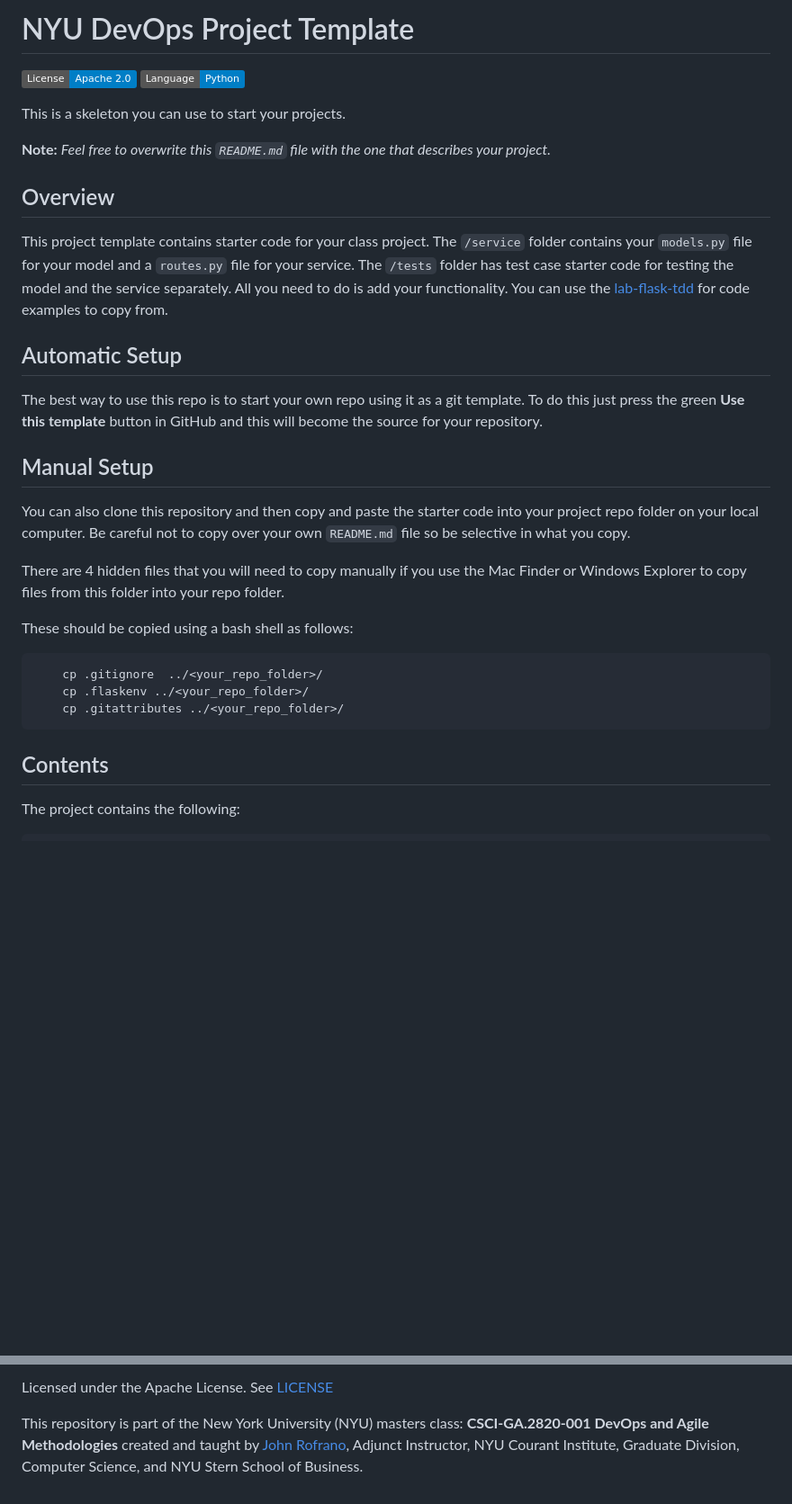
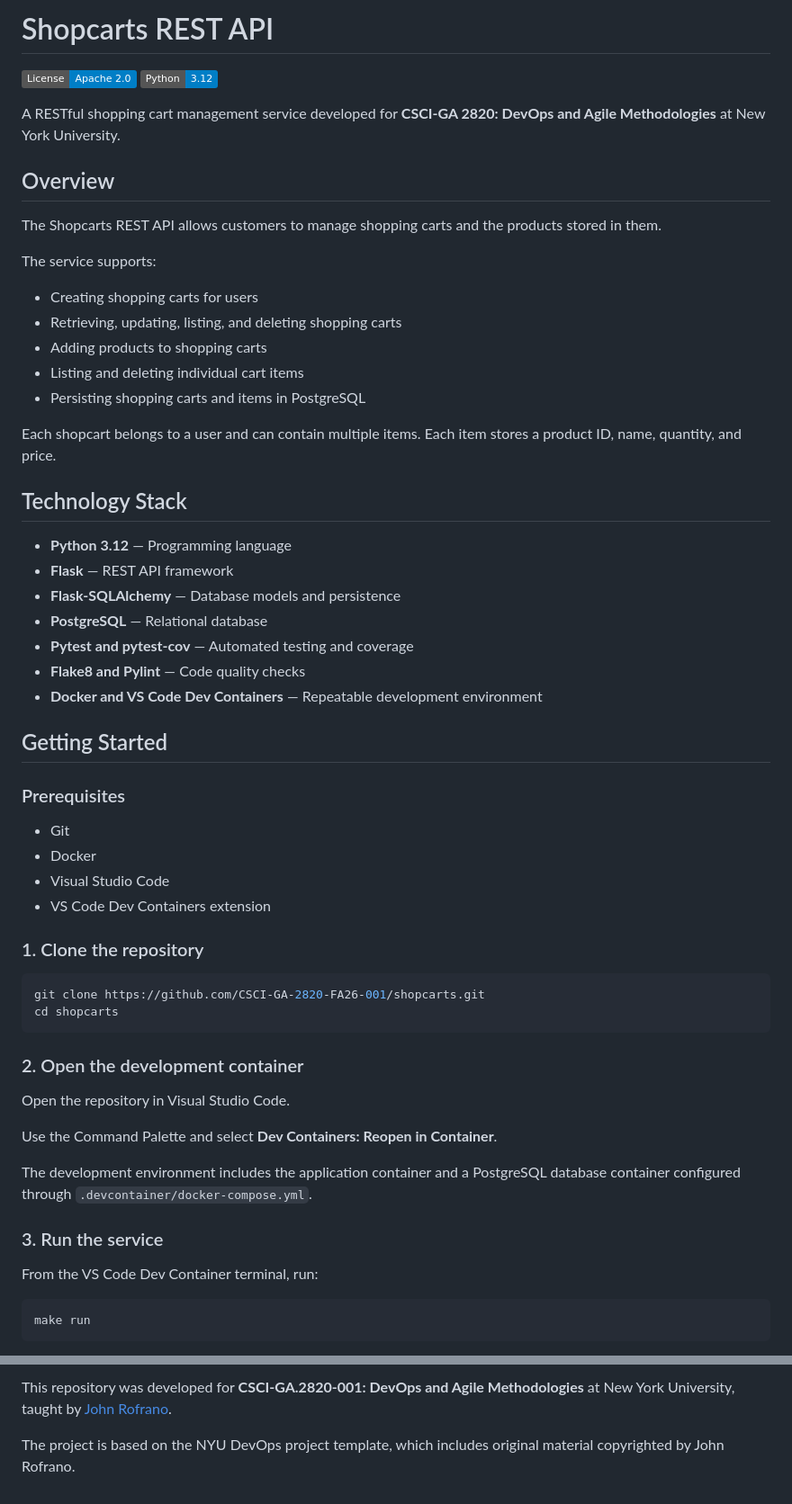
Before and after one commit to CSCI-GA-2820-FA26-001/shopcarts, a Markdown page: README.md, 2 parts joined by grey strips. Shown at 90% size. Rendered like a GitHub page; badges without logos; blank space fills up the shorter version.

Commit message:
Document Shopcarts service in README (#3)

````diff
--- a/README.md
+++ b/README.md
@@ -1,34 +1,63 @@
-# NYU DevOps Project Template
+# Shopcarts REST API
 
 [![License](https://img.shields.io/badge/License-Apache_2.0-blue.svg)](https://opensource.org/licenses/Apache-2.0)
-[![Python](https://img.shields.io/badge/Language-Python-blue.svg)](https://python.org/)
+[![Python](https://img.shields.io/badge/Python-3.12-blue.svg)](https://www.python.org/)
 
-This is a skeleton you can use to start your projects.
-
-**Note:** _Feel free to overwrite this `README.md` file with the one that describes your project._
+A RESTful shopping cart management service developed for **CSCI-GA 2820: DevOps and Agile Methodologies** at New York University.
 
 ## Overview
 
-This project template contains starter code for your class project. The `/service` folder contains your `models.py` file for your model and a `routes.py` file for your service. The `/tests` folder has test case starter code for testing the model and the service separately. All you need to do is add your functionality. You can use the [lab-flask-tdd](https://github.com/nyu-devops/lab-flask-tdd) for code examples to copy from.
+The Shopcarts REST API allows customers to manage shopping carts and the products stored in them.
 
-## Automatic Setup
+The service supports:
 
-The best way to use this repo is to start your own repo using it as a git template. To do this just press the green **Use this template** button in GitHub and this will become the source for your repository.
+- Creating shopping carts for users
+- Retrieving, updating, listing, and deleting shopping carts
+- Adding products to shopping carts
+- Listing and deleting individual cart items
+- Persisting shopping carts and items in PostgreSQL
 
-## Manual Setup
+Each shopcart belongs to a user and can contain multiple items. Each item stores a product ID, name, quantity, and price.
 
-You can also clone this repository and then copy and paste the starter code into your project repo folder on your local computer. Be careful not to copy over your own `README.md` file so be selective in what you copy.
+## Technology Stack
 
-There are 4 hidden files that you will need to copy manually if you use the Mac Finder or Windows Explorer to copy files from this folder into your repo folder.
+- **Python 3.12** — Programming language
+- **Flask** — REST API framework
+- **Flask-SQLAlchemy** — Database models and persistence
+- **PostgreSQL** — Relational database
+- **Pytest and pytest-cov** — Automated testing and coverage
+- **Flake8 and Pylint** — Code quality checks
+- **Docker and VS Code Dev Containers** — Repeatable development environment
 
-These should be copied using a bash shell as follows:
+## Getting Started
+
+### Prerequisites
+
+- Git
+- Docker
+- Visual Studio Code
+- VS Code Dev Containers extension
+
+### 1. Clone the repository
 
 ```bash
-    cp .gitignore  ../<your_repo_folder>/
-    cp .flaskenv ../<your_repo_folder>/
-    cp .gitattributes ../<your_repo_folder>/
+git clone https://github.com/CSCI-GA-2820-FA26-001/shopcarts.git
+cd shopcarts
 ```
 
-## Contents
+### 2. Open the development container
 
-The project contains the following:
+Open the repository in Visual Studio Code.
+
+Use the Command Palette and select **Dev Containers: Reopen in Container**.
+
+The development environment includes the application container and a PostgreSQL database container configured through `.devcontainer/docker-compose.yml`.
+
+### 3. Run the service
+
+From the VS Code Dev Container terminal, run:
+
+```bash
+make run
+```
+
@@ -66,4 +224,4 @@ Copyright (c) 2016, 2025 [John Rofrano](https://www.linkedin.com/in/JohnRofrano/
 
-Licensed under the Apache License. See [LICENSE](LICENSE)
+This repository was developed for **CSCI-GA.2820-001: DevOps and Agile Methodologies** at New York University, taught by [John Rofrano](https://cs.nyu.edu/~rofrano/).
 
-This repository is part of the New York University (NYU) masters class: **CSCI-GA.2820-001 DevOps and Agile Methodologies** created and taught by [John Rofrano](https://cs.nyu.edu/~rofrano/), Adjunct Instructor, NYU Courant Institute, Graduate Division, Computer Science, and NYU Stern School of Business.
+The project is based on the NYU DevOps project template, which includes original material copyrighted by John Rofrano.
````
Also changed, not shown: other parts of README.md (+154 -25 lines).
